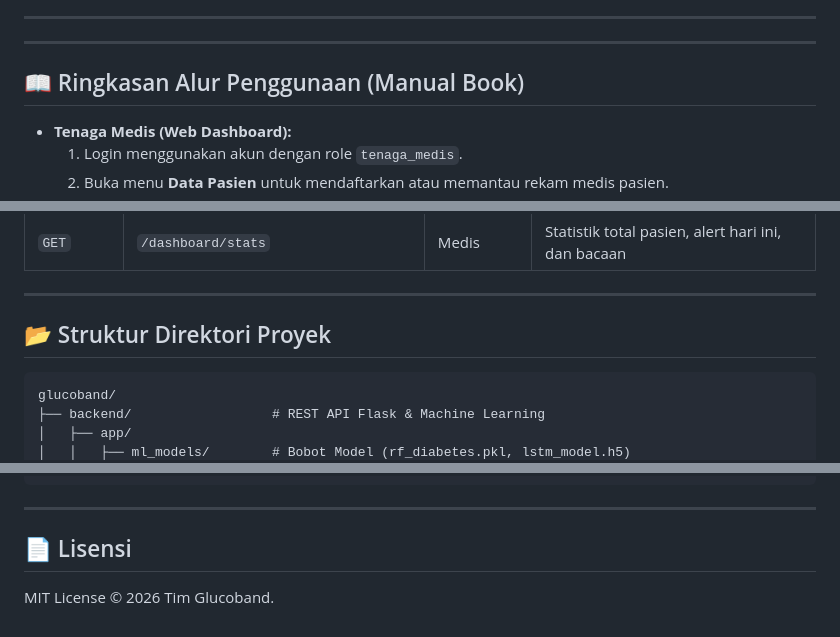
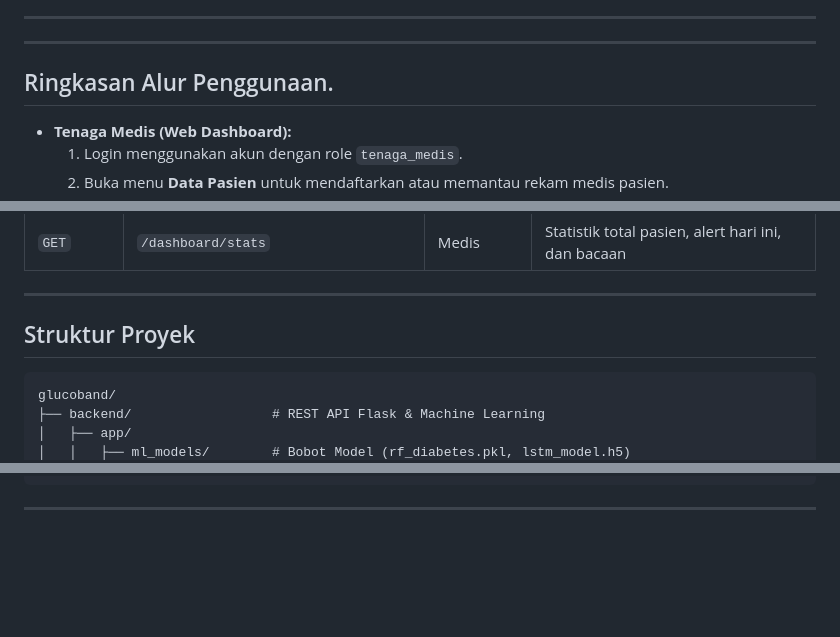
Before and after one commit to atmwijaya/GlucoBand, a Markdown page: README.md, 3 parts joined by grey strips. Drawn GitHub-style; blank space fills up the shorter version.

Commit message:
Revise section titles and improve formatting in README
Updated section headings and formatting in README.md for consistency and clarity.

````diff
--- a/README.md
+++ b/README.md
@@ -32,7 +32,7 @@ flowchart LR
 
 ---
 
-## 📖 Ringkasan Alur Penggunaan (Manual Book)
+## Ringkasan Alur Penggunaan.
 
 - **Tenaga Medis (Web Dashboard):**
   1. Login menggunakan akun dengan role `tenaga_medis`.
@@ -95,7 +95,7 @@ Semua request privat wajib menyertakan header: `Authorization: Bearer <JWT_TOKEN
 
 ---
 
-## 📂 Struktur Direktori Proyek
+## Struktur Proyek
 
 ```text
 glucoband/
@@ -126,6 +126,3 @@ glucoband/
 ```
 
 ---
-
-## 📄 Lisensi
-MIT License © 2026 Tim Glucoband.
````
Also changed, not shown: other parts of README.md (+2 -2 lines).
